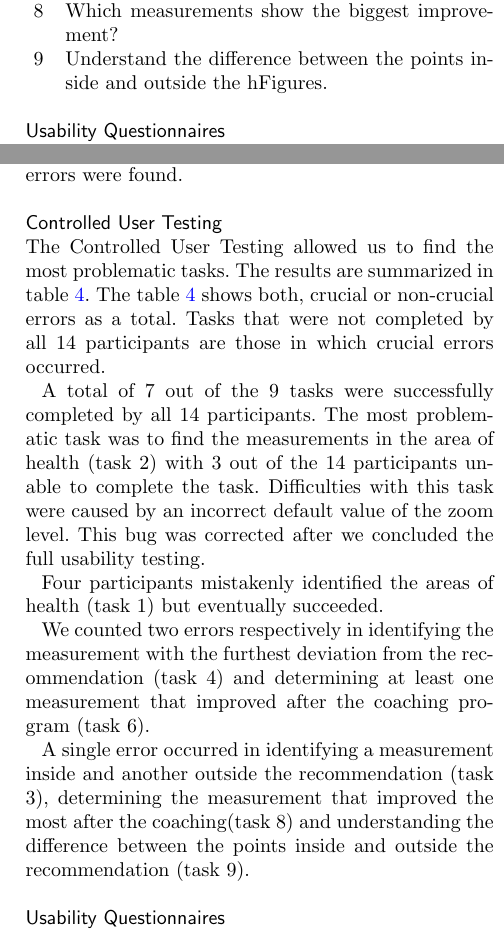
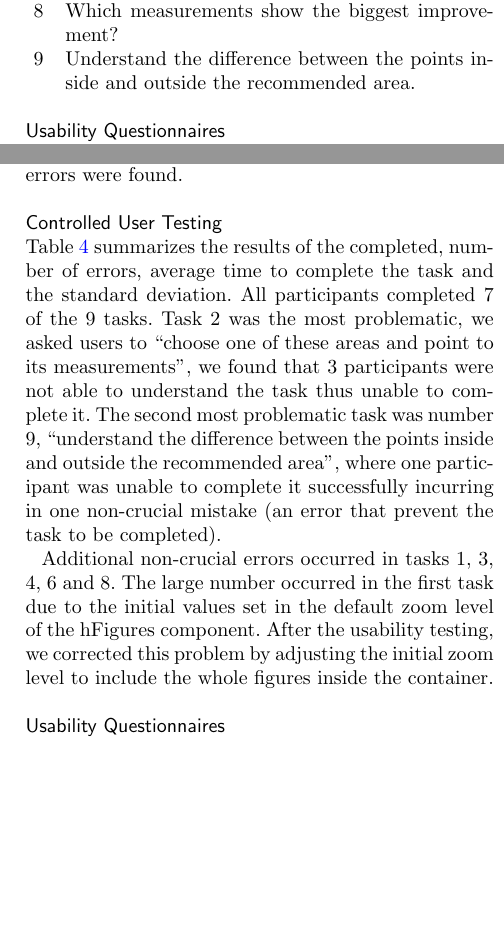
Before and after one commit to ledancs/hFiguresArticle, a LaTeX document (bmc_article.tex): two parts of the columns of pages 8 and 9 of 14 before the commit and two parts of the columns of pages 8 and 9 of 13 after it, joined at a grey line, cut so that both start at the same text, the shorter picture padded with empty space. Compiled offline with pdfLaTeX.

Commit message:
Completed the Controlled User Testing results.

```diff
--- a/bmc_article.tex
+++ b/bmc_article.tex
@@ -470,7 +470,7 @@ The data exploration tasks are designed to assist the decision making process on
 \item Has the overall health improved after coaching?
 \item Which area of health has improved the most after health coaching?
 \item Which measurements show the biggest improvement?
-\item Understand the difference between the points inside and outside the hFigures.
+\item Understand the difference between the points inside and outside the recommended area.
 \end{enumerate}
 
 \subsection*{Usability Questionnaires}
@@ -523,19 +523,9 @@ During the Cognitive Walkthrough, the concept of the health monitoring applicati
 
 \subsection*{Controlled User Testing}
 
-The Controlled User Testing allowed us to find the most problematic tasks. The results are summarized in table \ref{tbl:tasksResults}. The table \ref{tbl:tasksResults} shows both, crucial or non-crucial errors as a total. Tasks that were not completed by all 14 participants are those in which crucial errors occurred.
+Table \ref{tbl:tasksResults} summarizes the results of the completed, number of errors, average time to complete the task and the standard deviation. All participants completed 7 of the 9 tasks. Task 2 was the most problematic, we asked users to ``choose one of these areas and point to its measurements'', we found that 3 participants were not able to understand the task thus unable to complete it. The second most problematic task was number 9, ``understand the difference between the points inside and outside the recommended area'', where one participant was unable to complete it successfully incurring in one non-crucial mistake (an error that prevent the task to be completed).
 
-A total of 7 out of the 9 tasks were successfully completed by all 14 participants. The most problematic task was to find the measurements in the area of health (task 2) with 3 out of the 14 participants unable to complete the task. Difficulties with this task were caused by an incorrect default value of the zoom level. This bug was corrected after we concluded the full usability testing.
-
-
-Four participants mistakenly identified the areas of health (task 1) but eventually succeeded.
-
-% The table says that we had no errors in task 6 -> Check.
-
-We counted two errors respectively in identifying the measurement with the furthest deviation from the recommendation (task 4) and determining at least one measurement that improved after the coaching program (task 6).
-
-
-A single error occurred in identifying a measurement inside and another outside the recommendation (task 3), determining the measurement that improved the most after the coaching(task 8) and understanding the difference between the points inside and outside the recommendation (task 9).
+Additional non-crucial errors occurred in tasks 1, 3, 4, 6 and 8. The large number occurred in the first task due to the initial values set in the default zoom level of the hFigures component. After the usability testing, we corrected this problem by adjusting the initial zoom level to include the whole figures inside the container.
 
 \subsection*{Usability Questionnaires}
 
```
Also changed, not shown: bmc_article.pdf.
